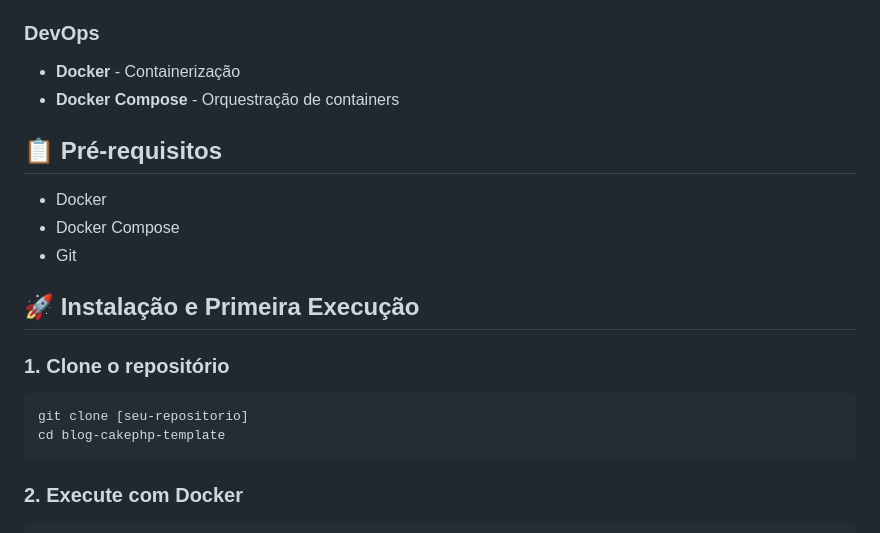
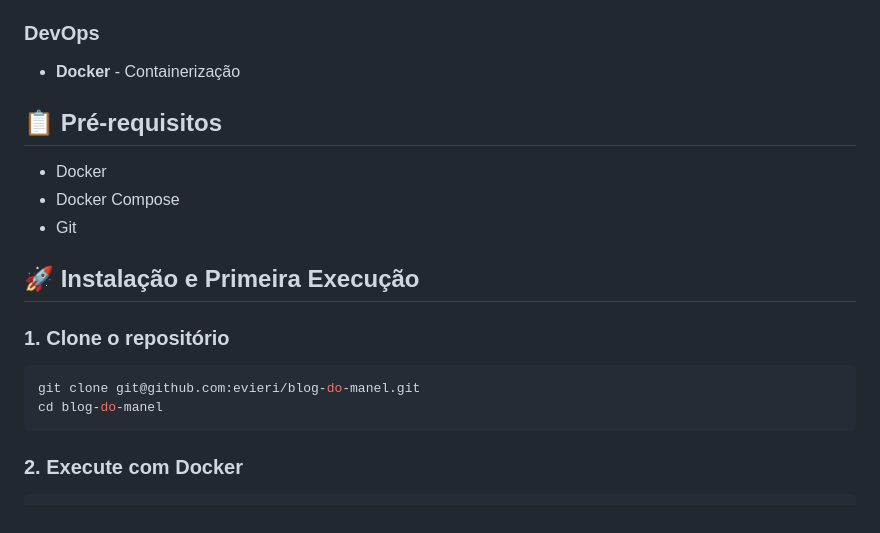
Before and after one commit to evieri/blog-do-manel, a Markdown page: README.md, the part around the change. Drawn GitHub-style.

````diff
--- a/README.md
+++ b/README.md
@@ -50,7 +50,6 @@ Um **template completo de blog** desenvolvido com **CakePHP 2.10**, apresentando
 
 ### DevOps
 - **Docker** - Containerização
-- **Docker Compose** - Orquestração de containers
 
 ## 📋 Pré-requisitos
 
@@ -62,8 +61,8 @@ Um **template completo de blog** desenvolvido com **CakePHP 2.10**, apresentando
 
 ### 1. Clone o repositório
 ```bash
-git clone [seu-repositorio]
-cd blog-cakephp-template
+git clone git@github.com:evieri/blog-do-manel.git
+cd blog-do-manel
 ```
 
 ### 2. Execute com Docker
````
